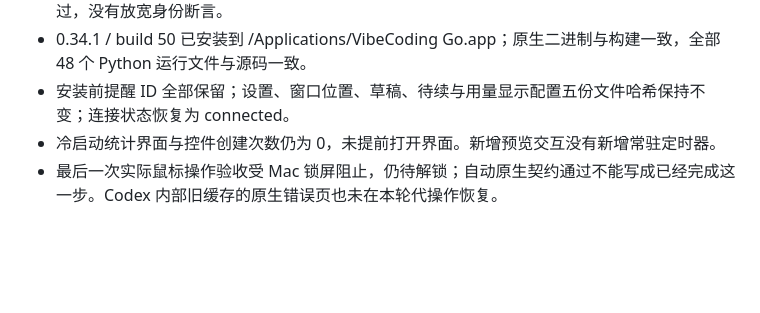
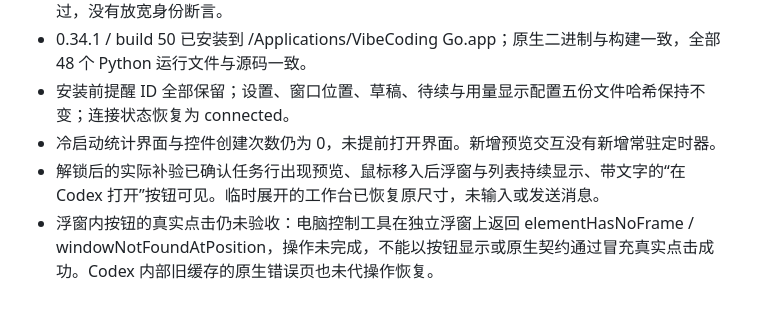
Before and after one commit to al90slj23/VibeCodingGo, a Markdown page: docs/native-reply-and-hover-2026-10-30.md, the part around the change. GitHub-like rendering; blank space fills up the shorter version.

Commit message:
docs: record live hover checks and remaining click verification

```diff
--- a/docs/native-reply-and-hover-2026-10-30.md
+++ b/docs/native-reply-and-hover-2026-10-30.md
@@ -38,4 +38,5 @@ DesktopChannel 在实际编码发送前，为普通用户文字构造 text_eleme
 - 0.34.1 / build 50 已安装到 /Applications/VibeCoding Go.app；原生二进制与构建一致，全部 48 个 Python 运行文件与源码一致。
 - 安装前提醒 ID 全部保留；设置、窗口位置、草稿、待续与用量显示配置五份文件哈希保持不变；连接状态恢复为 connected。
 - 冷启动统计界面与控件创建次数仍为 0，未提前打开界面。新增预览交互没有新增常驻定时器。
-- 最后一次实际鼠标操作验收受 Mac 锁屏阻止，仍待解锁；自动原生契约通过不能写成已经完成这一步。Codex 内部旧缓存的原生错误页也未在本轮代操作恢复。
+- 解锁后的实际补验已确认任务行出现预览、鼠标移入后浮窗与列表持续显示、带文字的“在 Codex 打开”按钮可见。临时展开的工作台已恢复原尺寸，未输入或发送消息。
+- 浮窗内按钮的真实点击仍未验收：电脑控制工具在独立浮窗上返回 elementHasNoFrame / windowNotFoundAtPosition，操作未完成，不能以按钮显示或原生契约通过冒充真实点击成功。Codex 内部旧缓存的原生错误页也未代操作恢复。
```
